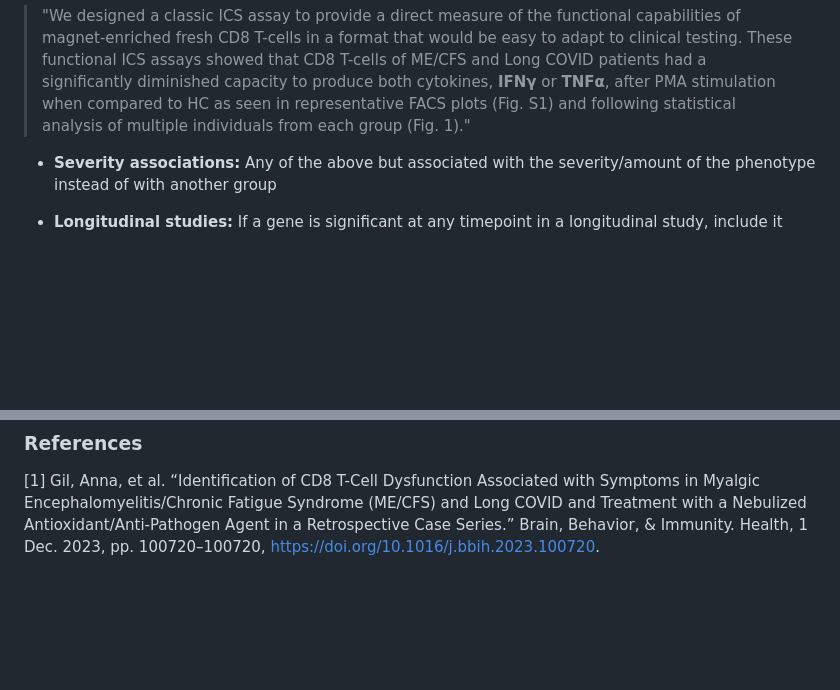
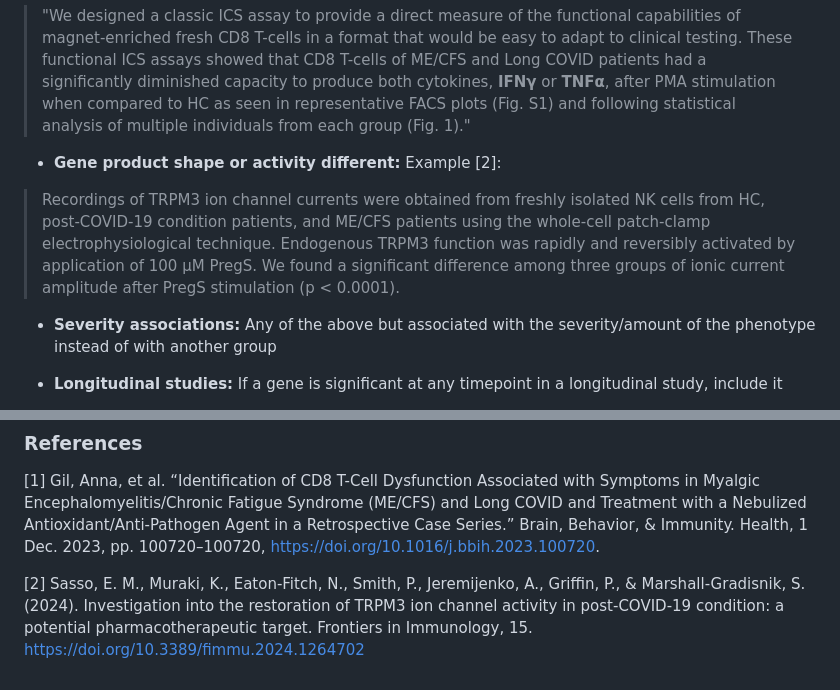
Before and after one commit to ruvilonix/sick-genes, a Markdown page: criteria.md, 2 parts joined by grey strips. Rendered like a GitHub page; blank space fills up the shorter version.

Commit message:
added gene finding type to include in criteria (shapre or activity of gene product altered)

```diff
--- a/criteria.md
+++ b/criteria.md
@@ -16,6 +16,9 @@ The purpose of this database is to identify genes of interest in disease phenoty
 
 Example where IFNG and TNF would be saved for both ME/CFS and long COVID cohorts (1):
 > "We designed a classic ICS assay to provide a direct measure of the functional capabilities of magnet-enriched fresh CD8 T-cells in a format that would be easy to adapt to clinical testing. These functional ICS assays showed that CD8 T-cells of ME/CFS and Long COVID patients had a significantly diminished capacity to produce both cytokines, **IFNγ** or **TNFα**, after PMA stimulation when compared to HC as seen in representative FACS plots (Fig. S1) and following statistical analysis of multiple individuals from each group (Fig. 1)."
+
+*   **Gene product shape or activity different:** Example [2]:
+> Recordings of TRPM3 ion channel currents were obtained from freshly isolated NK cells from HC, post-COVID-19 condition patients, and ME/CFS patients using the whole-cell patch-clamp electrophysiological technique. Endogenous TRPM3 function was rapidly and reversibly activated by application of 100 μM PregS. We found a significant difference among three groups of ionic current amplitude after PregS stimulation (p < 0.0001).
 
 *   **Severity associations:** Any of the above but associated with the severity/amount of the phenotype instead of with another group
 
@@ -60,3 +63,5 @@ Example where IFNG and TNF would be saved for both ME/CFS and long COVID cohorts
 ### References
 
 [1] Gil, Anna, et al. “Identification of CD8 T-Cell Dysfunction Associated with Symptoms in Myalgic Encephalomyelitis/Chronic Fatigue Syndrome (ME/CFS) and Long COVID and Treatment with a Nebulized Antioxidant/Anti-Pathogen Agent in a Retrospective Case Series.” Brain, Behavior, & Immunity. Health, 1 Dec. 2023, pp. 100720–100720, https://doi.org/10.1016/j.bbih.2023.100720.
+
+[2] Sasso, E. M., Muraki, K., Eaton-Fitch, N., Smith, P., Jeremijenko, A., Griffin, P., & Marshall-Gradisnik, S. (2024). Investigation into the restoration of TRPM3 ion channel activity in post-COVID-19 condition: a potential pharmacotherapeutic target. Frontiers in Immunology, 15. https://doi.org/10.3389/fimmu.2024.1264702
```
